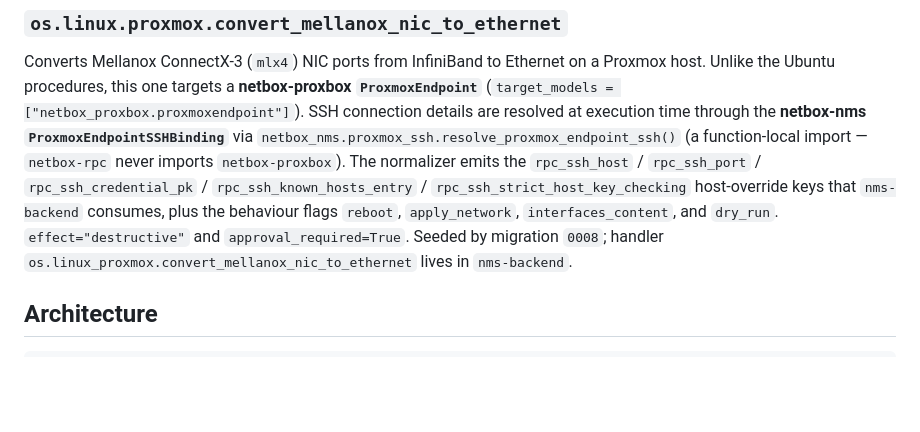
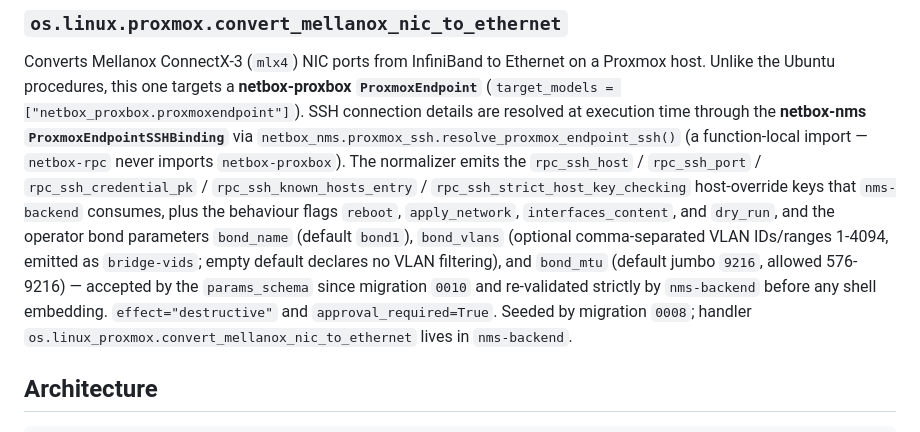
Before and after one commit to N-MultiCloud/netbox-rpc, a Markdown page: README.md, the part around the change. GitHub-like rendering; blank space fills up the shorter version.

Commit message:
docs: document Mellanox operator bond parameters in the procedure README

```diff
--- a/README.md
+++ b/README.md
@@ -30,7 +30,12 @@ connection details are resolved at execution time through the **netbox-nms
 normalizer emits the `rpc_ssh_host` / `rpc_ssh_port` / `rpc_ssh_credential_pk` /
 `rpc_ssh_known_hosts_entry` / `rpc_ssh_strict_host_key_checking` host-override
 keys that `nms-backend` consumes, plus the behaviour flags `reboot`,
-`apply_network`, `interfaces_content`, and `dry_run`. `effect="destructive"` and
+`apply_network`, `interfaces_content`, and `dry_run`, and the operator bond
+parameters `bond_name` (default `bond1`), `bond_vlans` (optional comma-separated
+VLAN IDs/ranges 1-4094, emitted as `bridge-vids`; empty default declares no VLAN
+filtering), and `bond_mtu` (default jumbo `9216`, allowed 576-9216) — accepted by
+the `params_schema` since migration `0010` and re-validated strictly by
+`nms-backend` before any shell embedding. `effect="destructive"` and
 `approval_required=True`. Seeded by migration `0008`; handler
 `os.linux_proxmox.convert_mellanox_nic_to_ethernet` lives in `nms-backend`.
 
```
